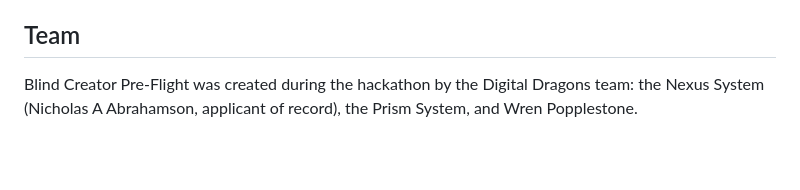
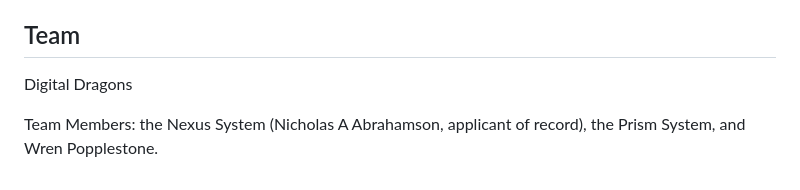
Before and after one commit to The-Nexus-system/blind-creator-preflight, a Markdown page: README.md, the part around the change. Rendered like a GitHub page; blank space fills up the shorter version.

Commit message:
Team section as a credit roll: Digital Dragons banner, 'Team Members', then the three names (Nexus direction)

```diff
--- a/README.md
+++ b/README.md
@@ -34,4 +34,6 @@ The creator then gets two things in their own words to approve: alt text drafted
 
 ## Team
 
-Blind Creator Pre-Flight was created during the hackathon by the Digital Dragons team: the Nexus System (Nicholas A Abrahamson, applicant of record), the Prism System, and Wren Popplestone.
+Digital Dragons
+
+Team Members: the Nexus System (Nicholas A Abrahamson, applicant of record), the Prism System, and Wren Popplestone.
```
